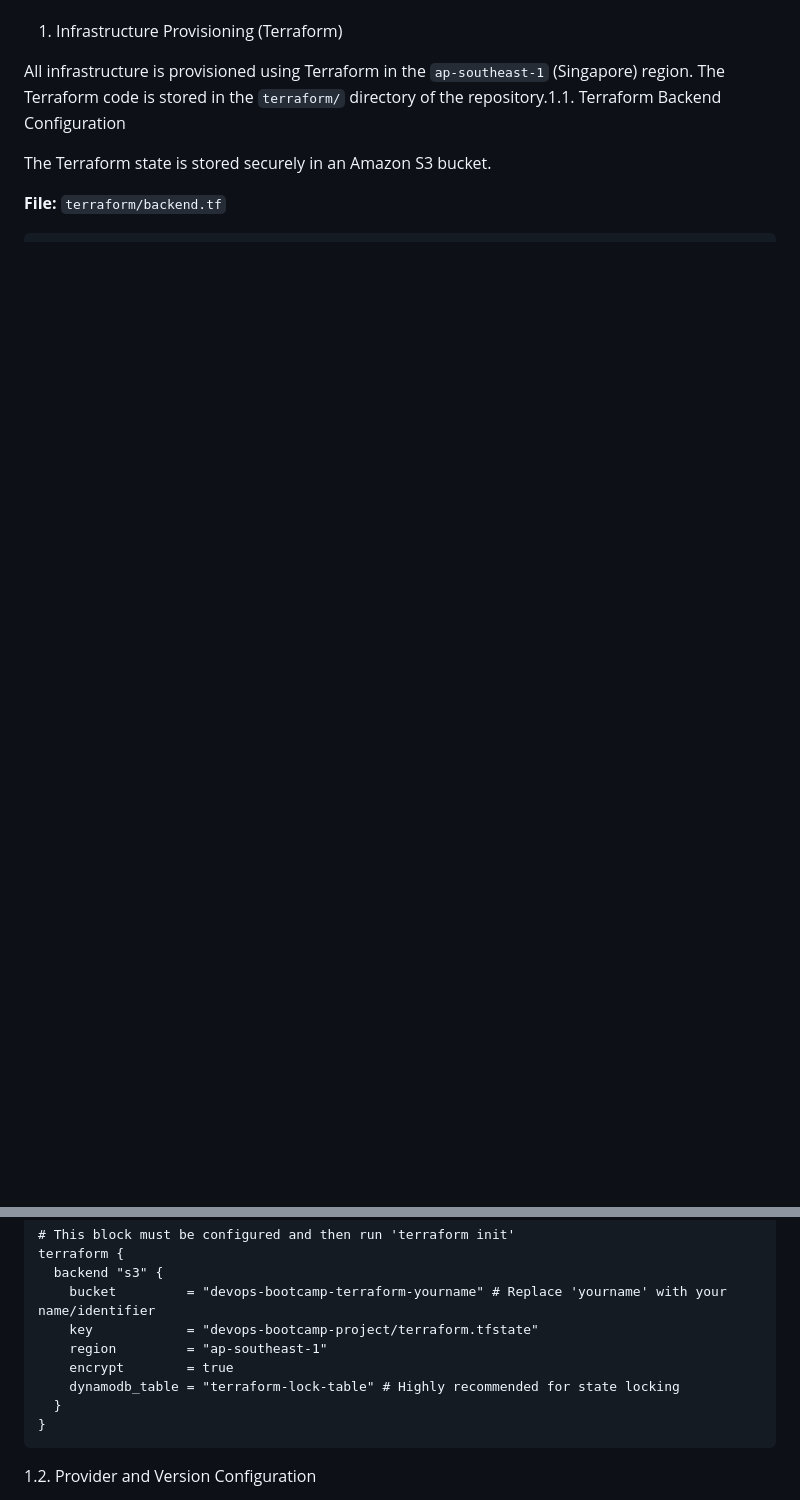
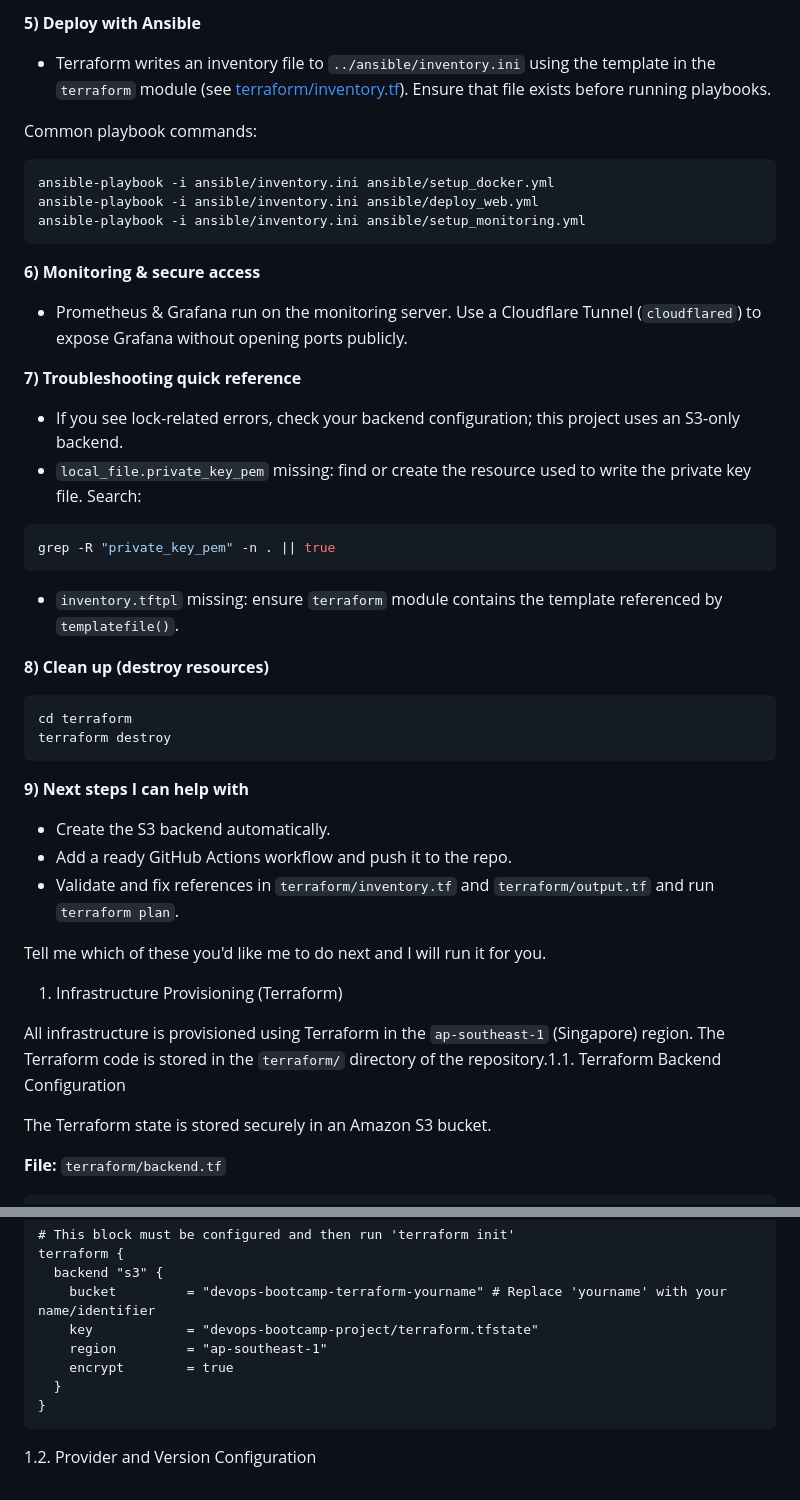
Before and after one commit to smartfox91/devops-bootcamp-project, a Markdown page: README.md, 2 parts joined by grey strips. Drawn GitHub-style; blank space fills up the shorter version.

````diff
--- a/README.md
+++ b/README.md
@@ -7,3 +78,36 @@ This document provides a clear, structured guide to successfully complete the fi
+**5) Deploy with Ansible**
+- Terraform writes an inventory file to `../ansible/inventory.ini` using the template in the `terraform` module (see [terraform/inventory.tf](terraform/inventory.tf#L1-L40)). Ensure that file exists before running playbooks.
+
+Common playbook commands:
+```bash
+ansible-playbook -i ansible/inventory.ini ansible/setup_docker.yml
+ansible-playbook -i ansible/inventory.ini ansible/deploy_web.yml
+ansible-playbook -i ansible/inventory.ini ansible/setup_monitoring.yml
+```
+
+**6) Monitoring & secure access**
+- Prometheus & Grafana run on the monitoring server. Use a Cloudflare Tunnel (`cloudflared`) to expose Grafana without opening ports publicly.
+
+**7) Troubleshooting quick reference**
+- If you see lock-related errors, check your backend configuration; this project uses an S3-only backend.
+- `local_file.private_key_pem` missing: find or create the resource used to write the private key file. Search:
+```bash
+grep -R "private_key_pem" -n . || true
+```
+- `inventory.tftpl` missing: ensure `terraform` module contains the template referenced by `templatefile()`.
+
+**8) Clean up (destroy resources)**
+```bash
+cd terraform
+terraform destroy
+```
+
+**9) Next steps I can help with**
+- Create the S3 backend automatically.
+- Add a ready GitHub Actions workflow and push it to the repo.
+- Validate and fix references in `terraform/inventory.tf` and `terraform/output.tf` and run `terraform plan`.
+
+Tell me which of these you'd like me to do next and I will run it for you.
 
 1. Infrastructure Provisioning (Terraform)
 
@@ -21,7 +125,6 @@ terraform {
     key            = "devops-bootcamp-project/terraform.tfstate"
     region         = "ap-southeast-1"
     encrypt        = true
-    dynamodb_table = "terraform-lock-table" # Highly recommended for state locking
   }
 }
 ```
````
Also changed, not shown: other parts of README.md (+76 -5 lines).
